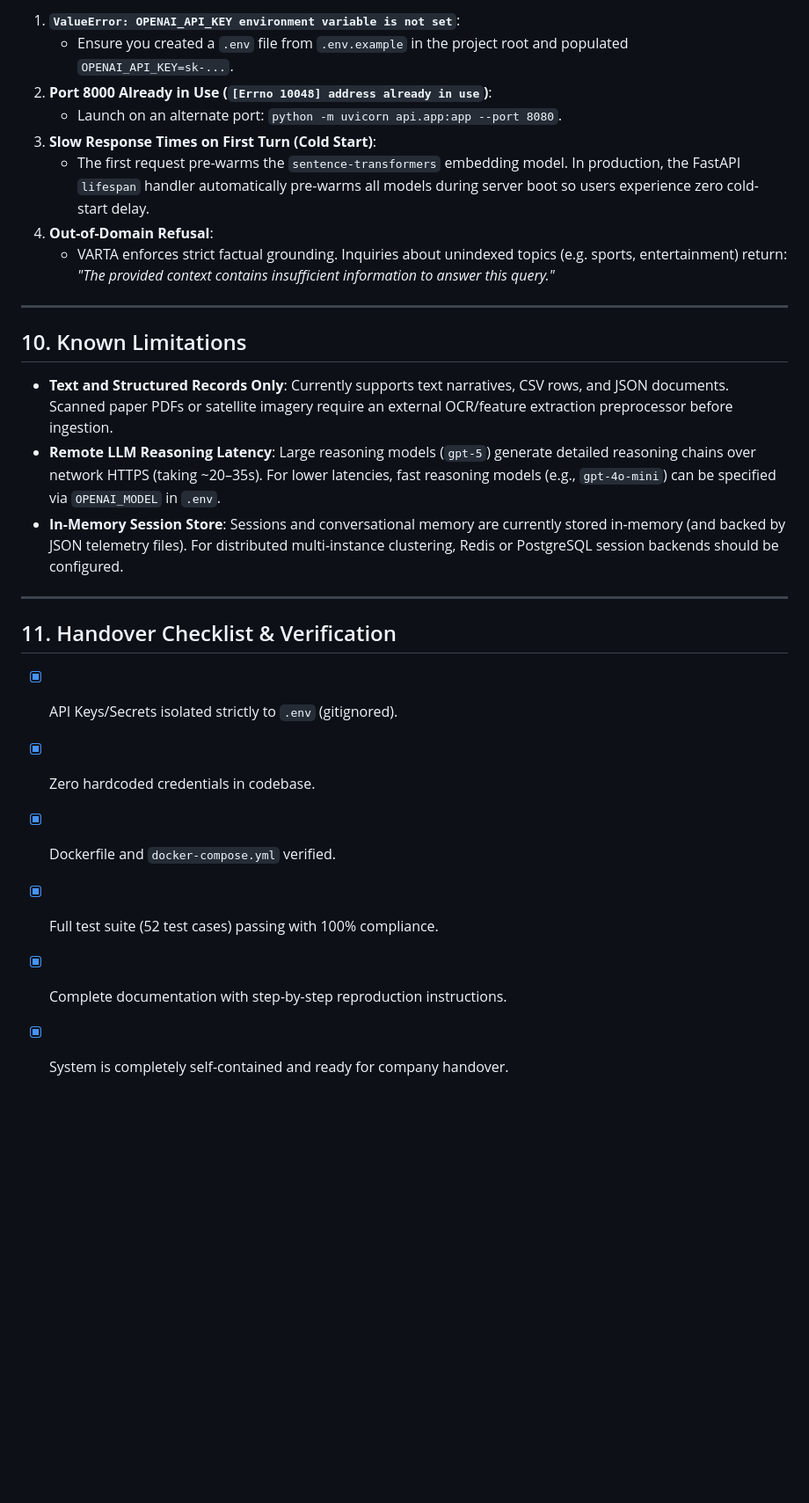
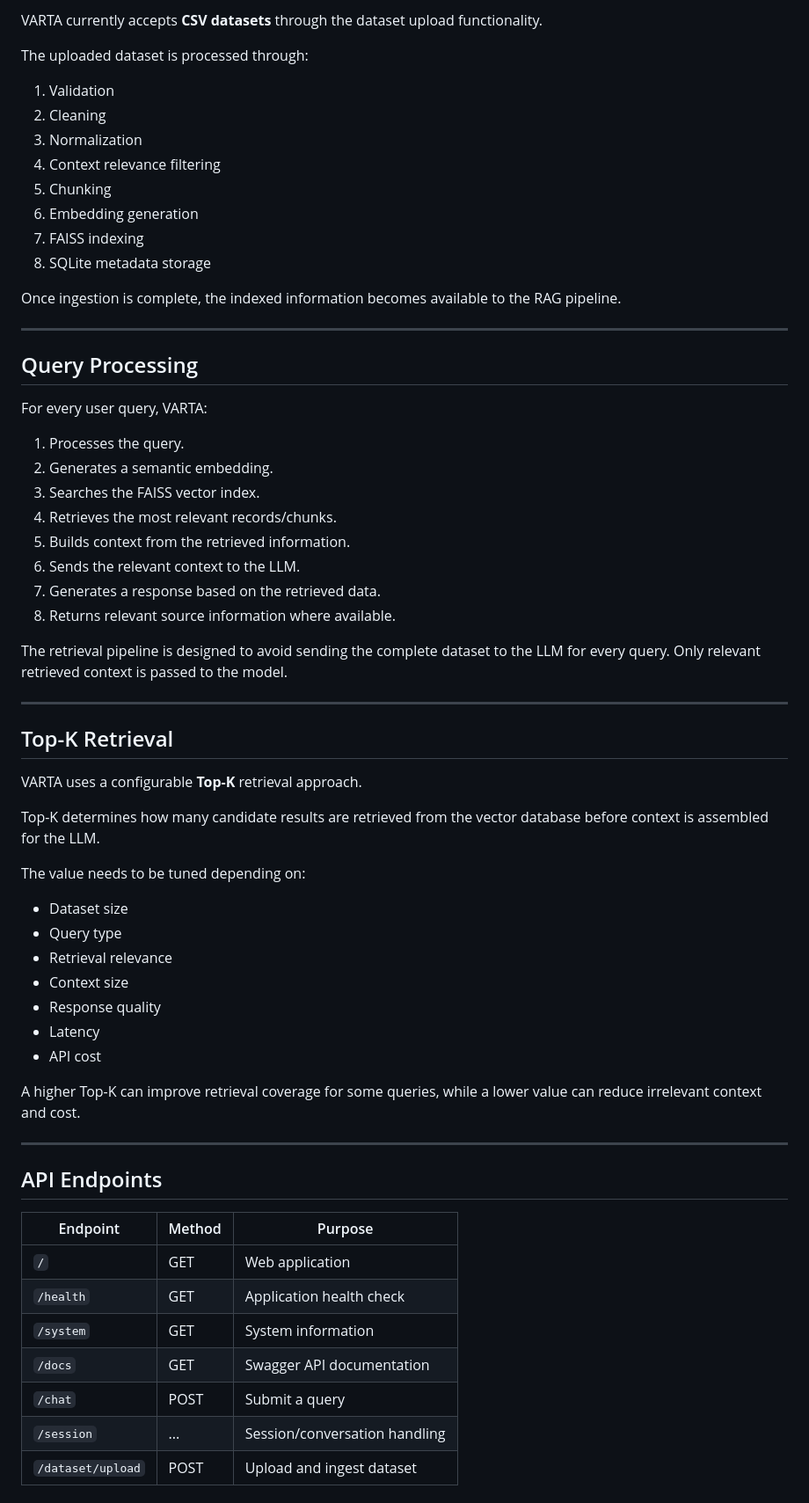
Before and after one commit to antkind-collective/Varta, a Markdown page: README.md, the part around one of its changes. Shown at 88% size. GitHub-like rendering; blank space fills up the shorter version.

Commit message:
docs: update README.md with professional handover documentation and deployment requirements

```diff
--- a/README.md
+++ b/README.md
@@ -273,28 +232,67 @@ curl -X POST http://localhost:8000/chat \
 
-1. **`ValueError: OPENAI_API_KEY environment variable is not set`**:
-   - Ensure you created a `.env` file from `.env.example` in the project root and populated `OPENAI_API_KEY=sk-...`.
-2. **Port 8000 Already in Use (`[Errno 10048] address already in use`)**:
-   - Launch on an alternate port: `python -m uvicorn api.app:app --port 8080`.
-3. **Slow Response Times on First Turn (Cold Start)**:
-   - The first request pre-warms the `sentence-transformers` embedding model. In production, the FastAPI `lifespan` handler automatically pre-warms all models during server boot so users experience zero cold-start delay.
-4. **Out-of-Domain Refusal**:
-   - VARTA enforces strict factual grounding. Inquiries about unindexed topics (e.g. sports, entertainment) return: *"The provided context contains insufficient information to answer this query."*
+VARTA currently accepts **CSV datasets** through the dataset upload functionality.
+
+The uploaded dataset is processed through:
+
+1. Validation
+2. Cleaning
+3. Normalization
+4. Context relevance filtering
+5. Chunking
+6. Embedding generation
+7. FAISS indexing
+8. SQLite metadata storage
+
+Once ingestion is complete, the indexed information becomes available to the RAG pipeline.
 
 ---
 
-## 10. Known Limitations
+## Query Processing
 
-- **Text and Structured Records Only**: Currently supports text narratives, CSV rows, and JSON documents. Scanned paper PDFs or satellite imagery require an external OCR/feature extraction preprocessor before ingestion.
-- **Remote LLM Reasoning Latency**: Large reasoning models (`gpt-5`) generate detailed reasoning chains over network HTTPS (taking ~20–35s). For lower latencies, fast reasoning models (e.g., `gpt-4o-mini`) can be specified via `OPENAI_MODEL` in `.env`.
-- **In-Memory Session Store**: Sessions and conversational memory are currently stored in-memory (and backed by JSON telemetry files). For distributed multi-instance clustering, Redis or PostgreSQL session backends should be configured.
+For every user query, VARTA:
+
+1. Processes the query.
+2. Generates a semantic embedding.
+3. Searches the FAISS vector index.
+4. Retrieves the most relevant records/chunks.
+5. Builds context from the retrieved information.
+6. Sends the relevant context to the LLM.
+7. Generates a response based on the retrieved data.
+8. Returns relevant source information where available.
+
+The retrieval pipeline is designed to avoid sending the complete dataset to the LLM for every query. Only relevant retrieved context is passed to the model.
 
 ---
 
-## 11. Handover Checklist & Verification
+## Top-K Retrieval
 
-- [x] API Keys/Secrets isolated strictly to `.env` (gitignored).
-- [x] Zero hardcoded credentials in codebase.
-- [x] Dockerfile and `docker-compose.yml` verified.
-- [x] Full test suite (52 test cases) passing with 100% compliance.
-- [x] Complete documentation with step-by-step reproduction instructions.
-- [x] System is completely self-contained and ready for company handover.
+VARTA uses a configurable **Top-K** retrieval approach.
+
+Top-K determines how many candidate results are retrieved from the vector database before context is assembled for the LLM.
+
+The value needs to be tuned depending on:
+
+* Dataset size
+* Query type
+* Retrieval relevance
+* Context size
+* Response quality
+* Latency
+* API cost
+
+A higher Top-K can improve retrieval coverage for some queries, while a lower value can reduce irrelevant context and cost.
+
+---
+
+## API Endpoints
+
+| Endpoint          | Method | Purpose                       |
+| ----------------- | ------ | ----------------------------- |
+| `/`               | GET    | Web application               |
+| `/health`         | GET    | Application health check      |
+| `/system`         | GET    | System information            |
+| `/docs`           | GET    | Swagger API documentation     |
+| `/chat`           | POST   | Submit a query                |
+| `/session`        | ...    | Session/conversation handling |
+| `/dataset/upload` | POST   | Upload and ingest dataset     |
+
```
Also changed, not shown: other parts of README.md (+344 -219 lines).
